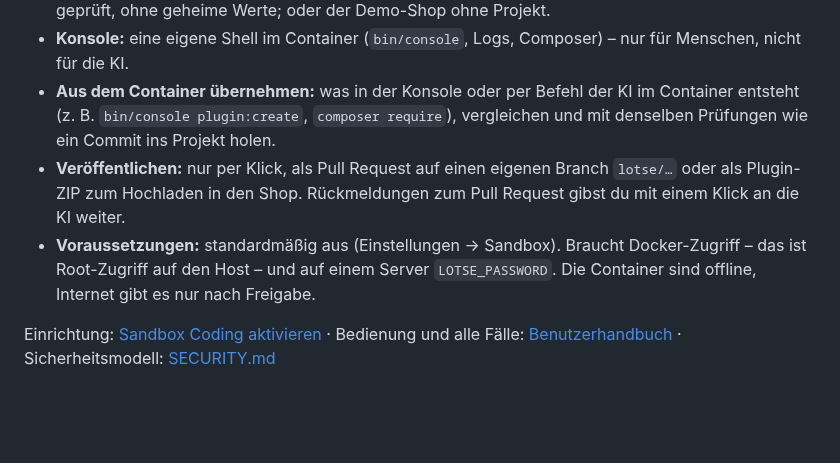
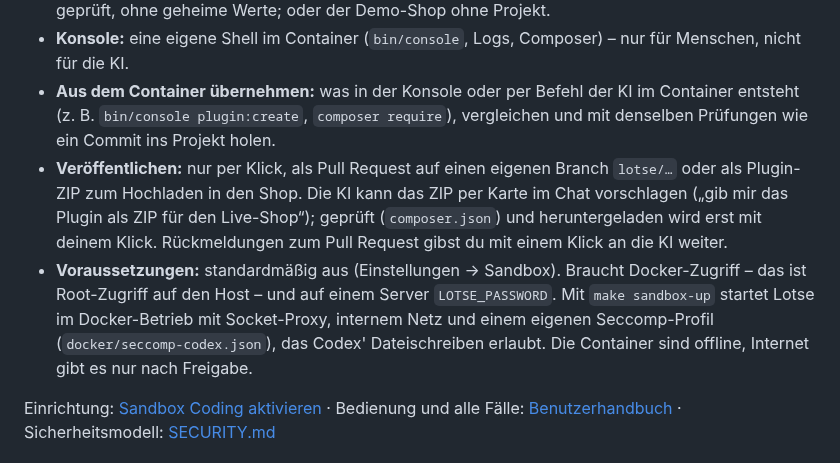
Before and after one commit to Coding9GmbH/coding9-lotse, a Markdown page: README.md, the part around one of its changes. Drawn GitHub-style; blank space fills up the shorter version.

```diff
--- a/README.md
+++ b/README.md
@@ -149,8 +153,8 @@ Für Code statt Shop-Daten: Eine Sandbox ist eine **Entwicklungsumgebung mit Git
 - **Gespeicherte Umgebungen:** einmal einrichten (Projekt, Datenbank, Einstellungen), dann für jeden Auftrag mit einem Klick eine frische Sandbox daraus starten – mehrere nebeneinander, vorher geprüft, ohne geheime Werte; oder der Demo-Shop ohne Projekt.
 - **Konsole:** eine eigene Shell im Container (`bin/console`, Logs, Composer) – nur für Menschen, nicht für die KI.
 - **Aus dem Container übernehmen:** was in der Konsole oder per Befehl der KI im Container entsteht (z. B. `bin/console plugin:create`, `composer require`), vergleichen und mit denselben Prüfungen wie ein Commit ins Projekt holen.
-- **Veröffentlichen:** nur per Klick, als Pull Request auf einen eigenen Branch `lotse/…` oder als Plugin-ZIP zum Hochladen in den Shop. Rückmeldungen zum Pull Request gibst du mit einem Klick an die KI weiter.
-- **Voraussetzungen:** standardmäßig aus (Einstellungen → Sandbox). Braucht Docker-Zugriff – das ist Root-Zugriff auf den Host – und auf einem Server `LOTSE_PASSWORD`. Die Container sind offline, Internet gibt es nur nach Freigabe.
+- **Veröffentlichen:** nur per Klick, als Pull Request auf einen eigenen Branch `lotse/…` oder als Plugin-ZIP zum Hochladen in den Shop. Die KI kann das ZIP per Karte im Chat vorschlagen („gib mir das Plugin als ZIP für den Live-Shop“); geprüft (`composer.json`) und heruntergeladen wird erst mit deinem Klick. Rückmeldungen zum Pull Request gibst du mit einem Klick an die KI weiter.
+- **Voraussetzungen:** standardmäßig aus (Einstellungen → Sandbox). Braucht Docker-Zugriff – das ist Root-Zugriff auf den Host – und auf einem Server `LOTSE_PASSWORD`. Mit `make sandbox-up` startet Lotse im Docker-Betrieb mit Socket-Proxy, internem Netz und einem eigenen Seccomp-Profil (`docker/seccomp-codex.json`), das Codex' Dateischreiben erlaubt. Die Container sind offline, Internet gibt es nur nach Freigabe.
 
 Einrichtung: [Sandbox Coding aktivieren](docs/self-hosting.md#sandbox-coding-aktivieren) · Bedienung und alle Fälle: [Benutzerhandbuch](docs/benutzerhandbuch.md#sandbox-coding-sandbox-im-chat) · Sicherheitsmodell: [SECURITY.md](SECURITY.md)
 
```
Also changed, not shown: other parts of README.md (+8 -4 lines), AGENTS.md (+1 -1 lines), README.en.md (+10 -6 lines), docs/screenshots/app-context.png, docs/screenshots/app.png, docs/screenshots/ki-zugriff.png, docs/screenshots/seo.png (added).
